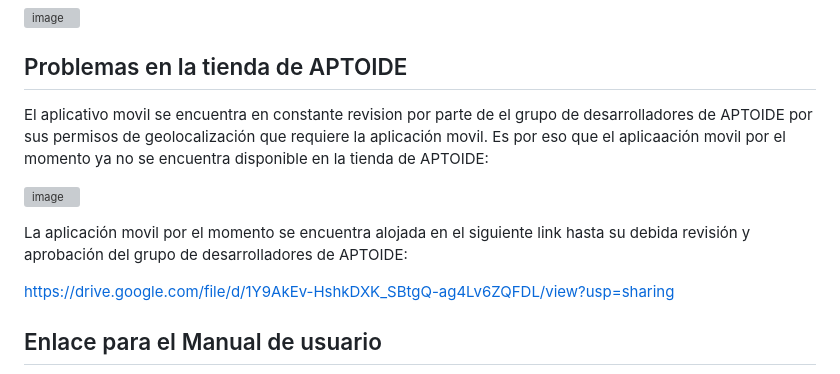
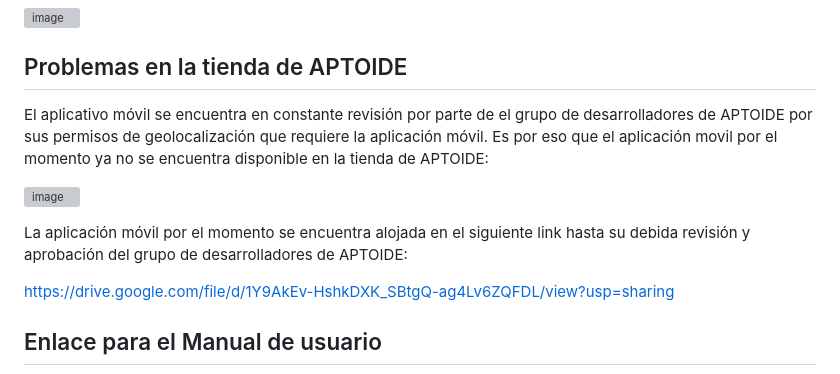
Before and after one commit to DAQG/movilapp-poli-path-dev, a Markdown page: README.md, the part around the change. Drawn GitHub-style; grey boxes are pictures that could not be loaded.

```diff
--- a/README.md
+++ b/README.md
@@ -7,12 +7,12 @@ https://movilapppolipath.es.aptoide.com/app
 ![image](https://github.com/DAQG/movilapp-poli-path-dev/assets/117754291/d3041903-85de-42ad-a957-b9835294b465)
 
 ## Problemas en la tienda de APTOIDE
-El aplicativo movil se encuentra en constante revision por parte de el grupo de desarrolladores de APTOIDE por sus permisos de geolocalización que requiere la aplicación movil. Es por eso que el aplicaación movil por el momento ya no se encuentra disponible en la tienda de APTOIDE:
+El aplicativo móvil se encuentra en constante revisión por parte de el grupo de desarrolladores de APTOIDE por sus permisos de geolocalización que requiere la aplicación móvil. Es por eso que el aplicación movil por el momento ya no se encuentra disponible en la tienda de APTOIDE:
 
 
 ![image](https://github.com/DAQG/movilapp-poli-path-dev/assets/117754291/2938b7a8-411c-4791-91d5-44a0b7c7f6b3)
 
-La aplicación movil por el momento se encuentra alojada en el siguiente link hasta su debida revisión y aprobación del grupo de desarrolladores de APTOIDE:
+La aplicación móvil por el momento se encuentra alojada en el siguiente link hasta su debida revisión y aprobación del grupo de desarrolladores de APTOIDE:
 
 
 https://drive.google.com/file/d/1Y9AkEv-HshkDXK_SBtgQ-ag4Lv6ZQFDL/view?usp=sharing
```
